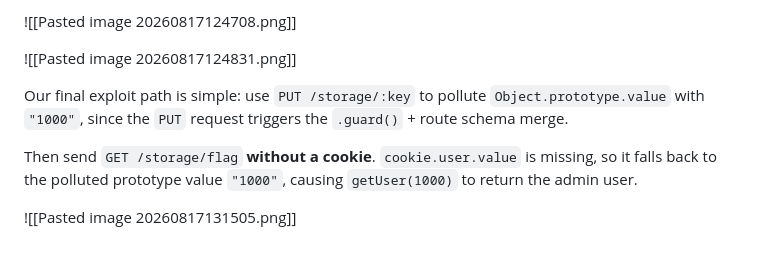
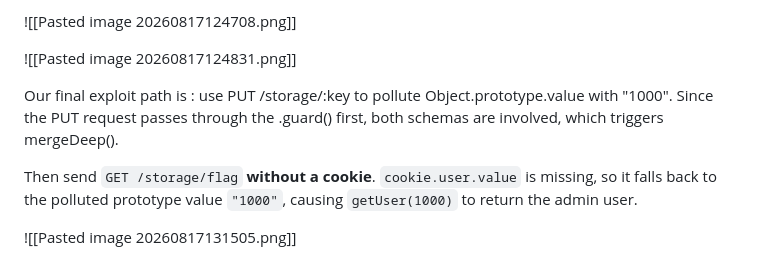
Before and after one commit to Gokongggggggg/Portfolio, a Markdown page: writeups/gaslightctf/JSON-Warehouse.md, the part around the change. Drawn GitHub-style.

Commit message:
updte json warehouse

```diff
--- a/writeups/gaslightctf/JSON-Warehouse.md
+++ b/writeups/gaslightctf/JSON-Warehouse.md
@@ -430,7 +430,7 @@ Since `.guard()` runs before the `PUT /:key` route, every `PUT` request passes t
 
 ![[Pasted image 20260817124831.png]]
 
-Our final exploit path is simple: use `PUT /storage/:key` to pollute `Object.prototype.value` with `"1000"`, since the `PUT` request triggers the `.guard()` + route schema merge.
+Our final exploit path is : use PUT /storage/:key to pollute Object.prototype.value with "1000". Since the PUT request passes through the .guard() first, both schemas are involved, which triggers mergeDeep().
 
 Then send `GET /storage/flag` **without a cookie**. `cookie.user.value` is missing, so it falls back to the polluted prototype value `"1000"`, causing `getUser(1000)` to return the admin user.
 
```
